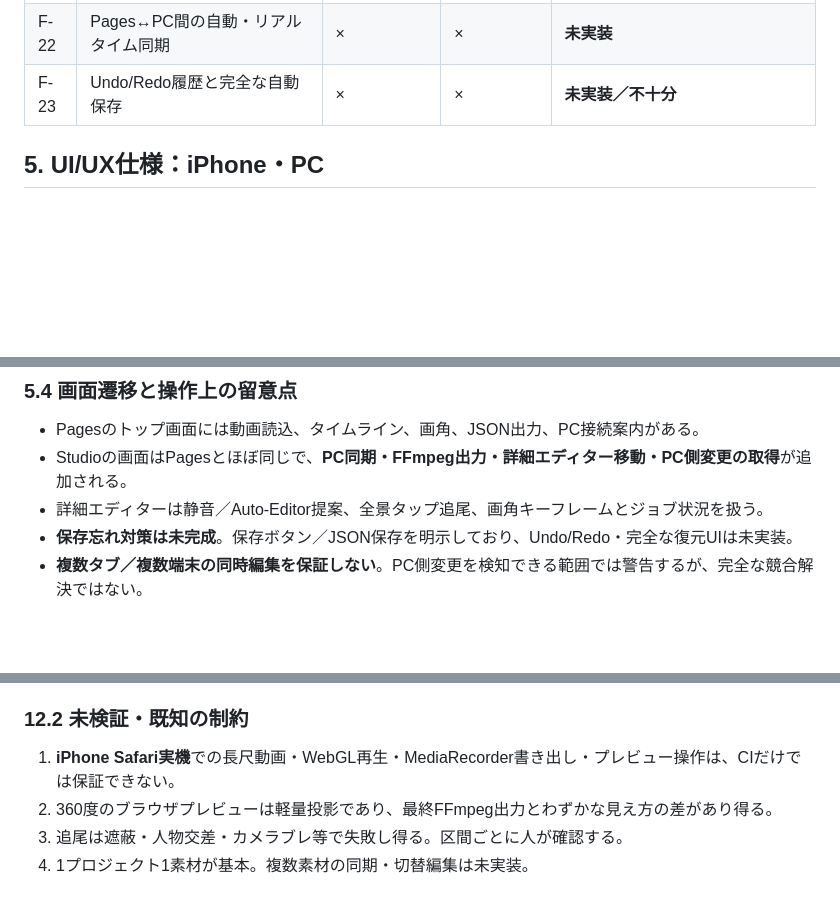
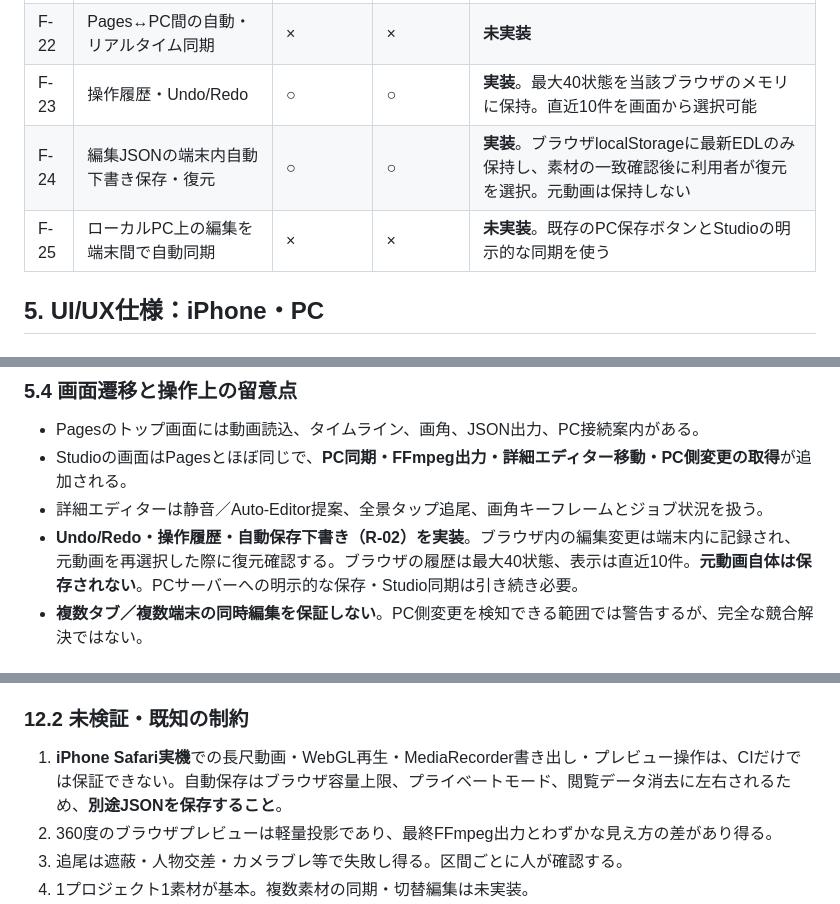
Before and after one commit to kameusagiyahoo/movie_modify, a Markdown page: docs/SPECIFICATION.md, 3 parts joined by grey strips. Rendered like a GitHub page; blank space fills up the shorter version.

```diff
--- a/docs/SPECIFICATION.md
+++ b/docs/SPECIFICATION.md
@@ -166,7 +167,9 @@ flowchart LR
 | F-20 | 自動字幕・音声文字起こし・シーンVLM | × | × | **未実装** |
 | F-21 | 追尾対象の本人再識別・遮蔽復帰保証 | × | × | **未実装** |
 | F-22 | Pages↔PC間の自動・リアルタイム同期 | × | × | **未実装** |
-| F-23 | Undo/Redo履歴と完全な自動保存 | × | × | **未実装／不十分** |
+| F-23 | 操作履歴・Undo/Redo | ○ | ○ | **実装**。最大40状態を当該ブラウザのメモリに保持。直近10件を画面から選択可能 |
+| F-24 | 編集JSONの端末内自動下書き保存・復元 | ○ | ○ | **実装**。ブラウザlocalStorageに最新EDLのみ保持し、素材の一致確認後に利用者が復元を選択。元動画は保持しない |
+| F-25 | ローカルPC上の編集を端末間で自動同期 | × | × | **未実装**。既存のPC保存ボタンとStudioの明示的な同期を使う |
 
 ## 5. UI/UX仕様：iPhone・PC
 
@@ -219,7 +222,7 @@ flowchart LR
 - Pagesのトップ画面には動画読込、タイムライン、画角、JSON出力、PC接続案内がある。
 - Studioの画面はPagesとほぼ同じで、**PC同期・FFmpeg出力・詳細エディター移動・PC側変更の取得**が追加される。
 - 詳細エディターは静音／Auto-Editor提案、全景タップ追尾、画角キーフレームとジョブ状況を扱う。
-- **保存忘れ対策は未完成**。保存ボタン／JSON保存を明示しており、Undo/Redo・完全な復元UIは未実装。
+- **Undo/Redo・操作履歴・自動保存下書き（R-02）を実装**。ブラウザ内の編集変更は端末内に記録され、元動画を再選択した際に復元確認する。ブラウザの履歴は最大40状態、表示は直近10件。**元動画自体は保存されない**。PCサーバーへの明示的な保存・Studio同期は引き続き必要。
 - **複数タブ／複数端末の同時編集を保証しない**。PC側変更を検知できる範囲では警告するが、完全な競合解決ではない。
 
 ## 6. ユーザー操作フロー
@@ -495,7 +509,7 @@ iPhoneのSafariから `http://<PCのLAN IP>:8000/studio/`。接続とWindowsフ
 
 ### 12.2 未検証・既知の制約
 
-1. **iPhone Safari実機**での長尺動画・WebGL再生・MediaRecorder書き出し・プレビュー操作は、CIだけでは保証できない。
+1. **iPhone Safari実機**での長尺動画・WebGL再生・MediaRecorder書き出し・プレビュー操作は、CIだけでは保証できない。自動保存はブラウザ容量上限、プライベートモード、閲覧データ消去に左右されるため、**別途JSONを保存すること**。
 2. 360度のブラウザプレビューは軽量投影であり、最終FFmpeg出力とわずかな見え方の差があり得る。
 3. 追尾は遮蔽・人物交差・カメラブレ等で失敗し得る。区間ごとに人が確認する。
 4. 1プロジェクト1素材が基本。複数素材の同期・切替編集は未実装。
```
Also changed, not shown: other parts of docs/SPECIFICATION.md (+19 -4 lines).
